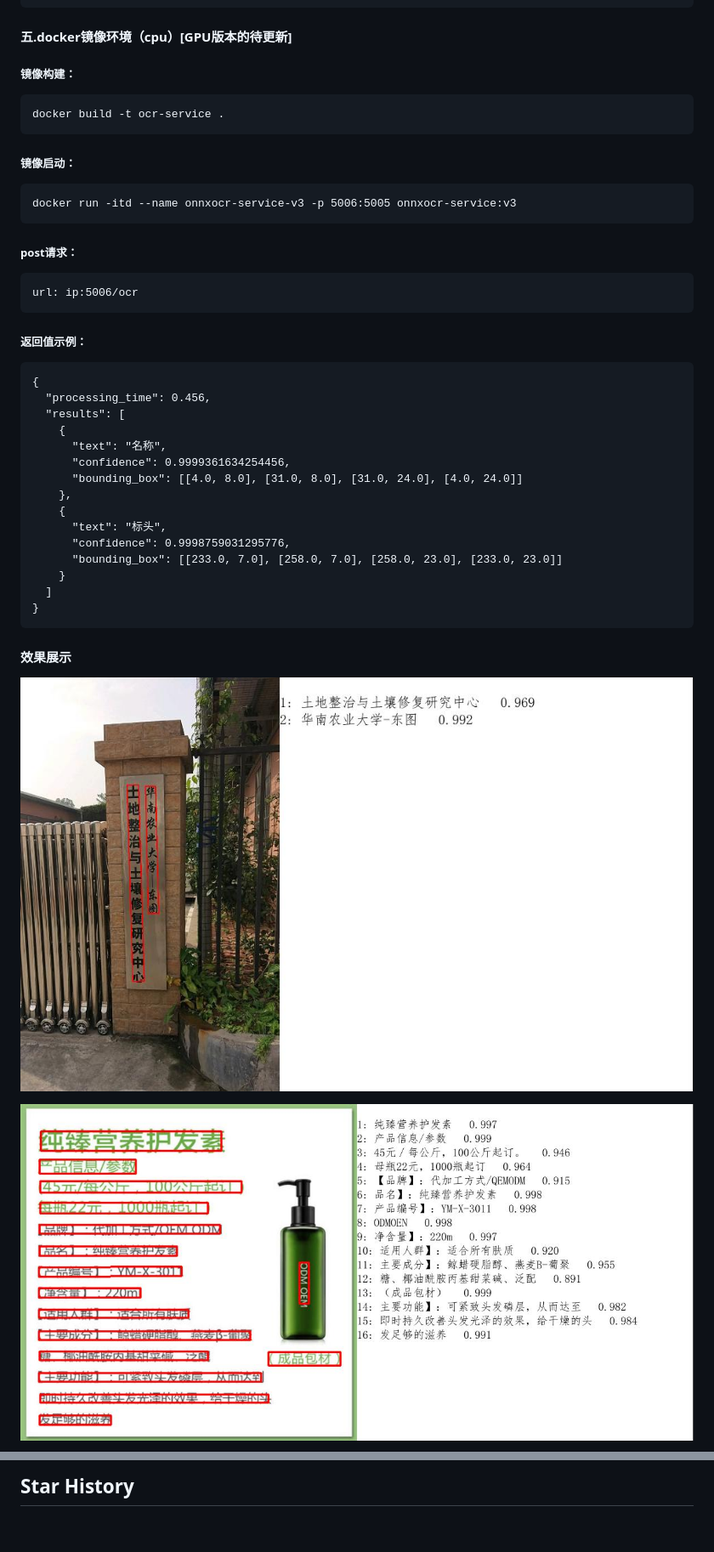
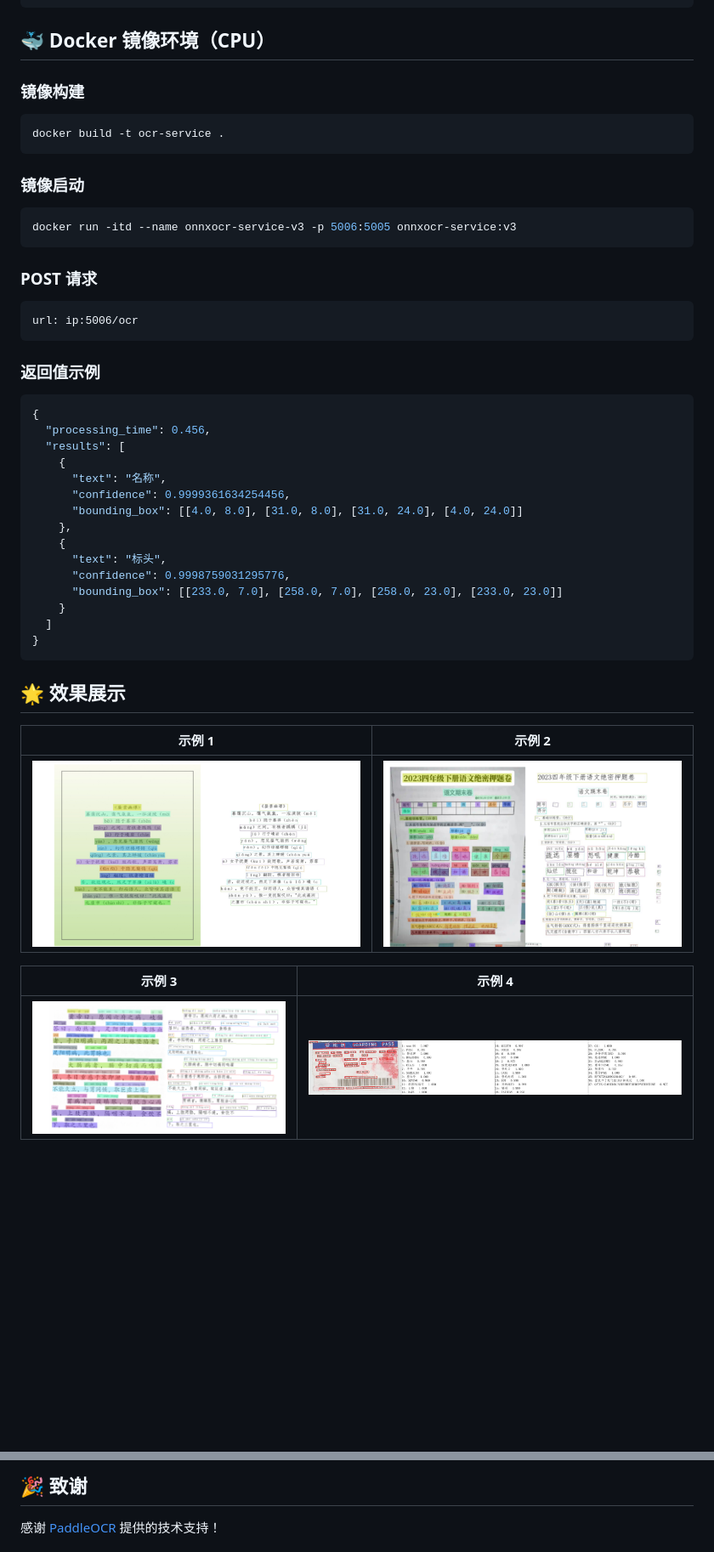
Before and after one commit to jingsongliujing/OnnxOCR, a Markdown page: Readme_cn.md, 2 parts joined by grey strips. Shown: that part at 85% size. Drawn GitHub-style; pictures changed too: result_img/r1.png (added), result_img/r2.png (added), result_img/r3.png (added); blank space fills up the shorter version.

````diff
--- a/Readme_cn.md
+++ b/Readme_cn.md
@@ -61,23 +78,25 @@ curl -X POST http://localhost:5005/ocr \
 }
 ```
 
-#### 五.docker镜像环境（cpu）[GPU版本的待更新]
-##### 镜像构建：
-```
+
+## 🐳 Docker 镜像环境（CPU）
+### 镜像构建
+```bash
 docker build -t ocr-service .
 ```
-##### 镜像启动：
-```
+
+### 镜像启动
+```bash
 docker run -itd --name onnxocr-service-v3 -p 5006:5005 onnxocr-service:v3
 ```
 
-##### post请求：
+### POST 请求
 ```
 url: ip:5006/ocr
 ```
 
-##### 返回值示例：
-```
+### 返回值示例
+```json
 {
   "processing_time": 0.456,
   "results": [
@@ -95,9 +114,13 @@ url: ip:5006/ocr
 }
 ```
 
-#### 效果展示
 
-![Alt text](result_img/draw_ocr_1.jpg)
+## 🌟 效果展示
+| 示例 1 | 示例 2 |
+|--------|--------|
+| ![](result_img/r1.png) | ![](result_img/r2.png) |
 
-![Alt text](result_img/draw_ocr2.jpg)
+| 示例 3 | 示例 4 |
+|--------|--------|
+| ![](result_img/r3.png) | ![](result_img/draw_ocr4.jpg) |
 
@@ -140,5 +144,6 @@ I like open source and AI technology because I think open source and AI will bri
 
 
 
-## Star History
+## 🎉 致谢
+感谢 [PaddleOCR](https://github.com/PaddlePaddle/PaddleOCR) 提供的技术支持！
 
````
Also changed, not shown: other parts of Readme_cn.md (+68 -57 lines), Readme.md (+146 -56 lines), result_img/555.png (renamed from d8fe9983bc7ff2735809b90bc082455_1746177011.6220891.png), 1 other file.
